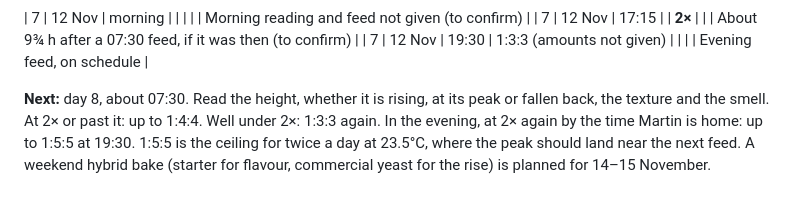
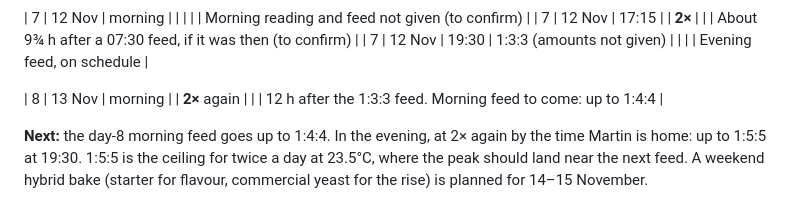
Before and after one commit to zrrbite/sourdough-science, a Markdown page: notes/starter-diary.md, the part around the change. Rendered like a GitHub page.

Commit message:
Log day 8 of the flakes run: 2x again overnight at 1:3:3
Co-Authored-By: Claude Opus 5.5 <noreply@anthropic.com>

```diff
--- a/notes/starter-diary.md
+++ b/notes/starter-diary.md
@@ -59,9 +59,10 @@ lull. With no pH reading and no control jar, that remains a reading, not a resul
 | 7 | 12 Nov | 17:15 | | **2×** | | | About 9¾ h after a 07:30 feed, if it was then (to confirm) |
 | 7 | 12 Nov | 19:30 | 1:3:3 (amounts not given) | | | | Evening feed, on schedule |
 
-**Next:** day 8, about 07:30. Read the height, whether it is rising, at its peak or fallen
-back, the texture and the smell. At 2× or past it: up to 1:4:4. Well under 2×: 1:3:3 again.
-In the evening, at 2× again by the time Martin is home: up to 1:5:5 at 19:30. 1:5:5 is the
+| 8 | 13 Nov | morning | | **2×** again | | | 12 h after the 1:3:3 feed. Morning feed to come: up to 1:4:4 |
+
+**Next:** the day-8 morning feed goes up to 1:4:4. In the evening, at 2× again by the time
+Martin is home: up to 1:5:5 at 19:30. 1:5:5 is the
 ceiling for twice a day at 23.5°C, where the peak should land near the next feed. A weekend
 hybrid bake (starter for flavour, commercial yeast for the rise) is planned for 14–15
 November.
```
